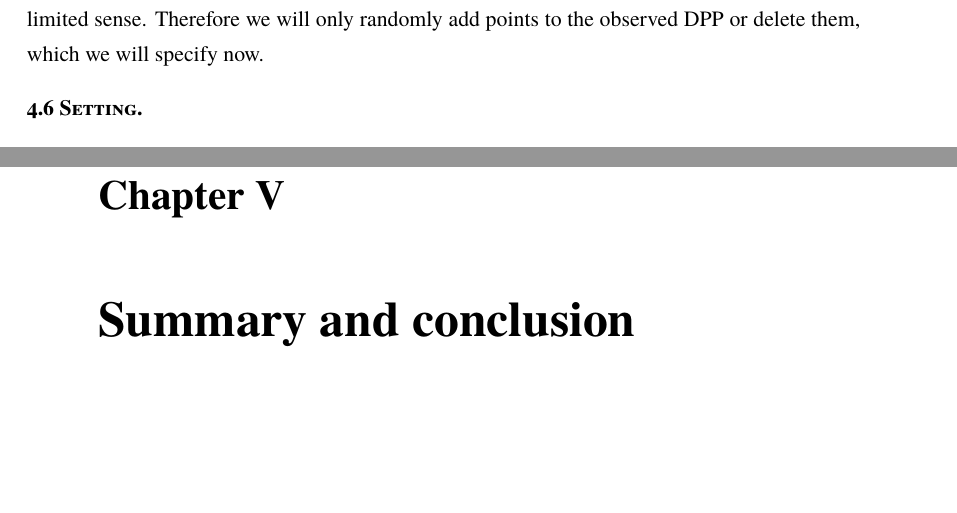
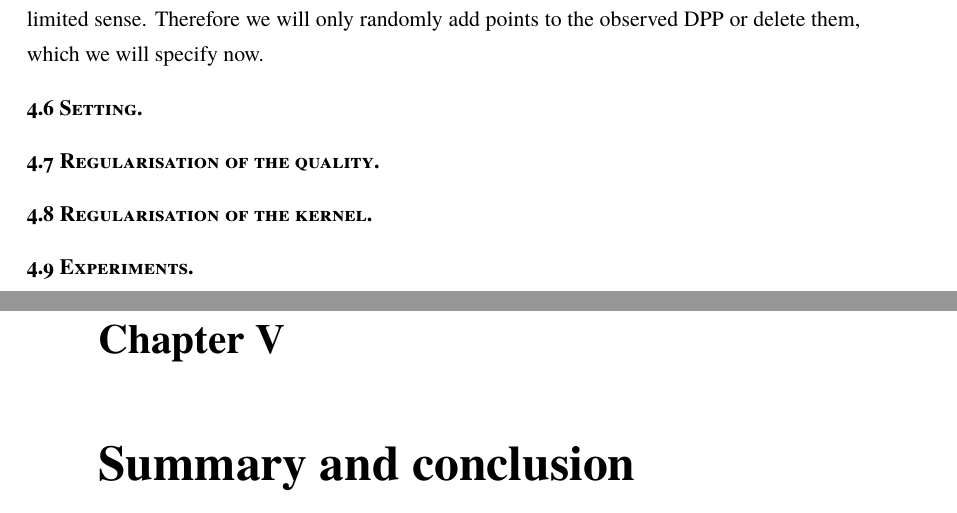
Before and after one commit to muellerjohannes/thesis-write-up, a LaTeX thesis (MSc-thesis.tex, which reads bayes.tex): two parts of pages 99 and 100 of 114, joined at a grey line, cut so that both start at the same text, the shorter picture padded with empty space. Compiled offline with pdfLaTeX; the source files are stored in an older character set and shown here as Unicode; a missing font is replaced by an installed copy or a similar font.

Commit message:
Another update.

```diff
--- a/bayes.tex
+++ b/bayes.tex
@@ -968,6 +968,18 @@
 
 \end{emp}
 
+\begin{emp}[Regularisation of the quality]
+
+\end{emp}
+
+\begin{emp}[Regularisation of the kernel]
+
+\end{emp}
+
+\begin{emp}[Experiments]
+
+\end{emp}
+
 %For example we could suppose that we want to estimate the coefficients of a polynomial based on some evaluations that are pertubed by random noise. Let’s say \(p_0 = 2x + 3\) is the polynomial we want to estimate based on \(n=9\) observations of the form \(p_0(x_i) + \varepsilon_i\) where \(x_i\) are real numbers and \(\varepsilon_i\) is a pertubation. We work with the following dataset:
 %\begin{center}
 %\begin{tabular}{ |c|c|c|c|c|c|c|c|c|c| }
```
Also changed, not shown: bayes.tex (2 more changed lines).
